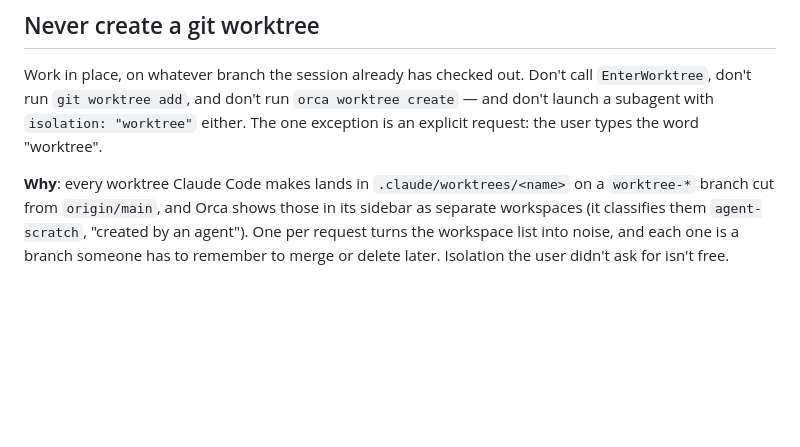
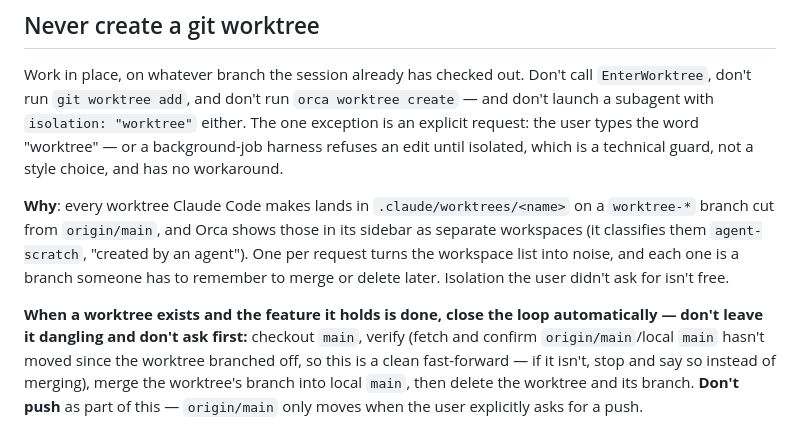
Before and after one commit to huynq266/snapshot-studio, a Markdown page: CLAUDE.md, the part around the change. Rendered like a GitHub page; blank space fills up the shorter version.

Commit message:
CLAUDE.md: worktree cleanup is now automatic, push is not
After a feature in a worktree is done, checkout main, verify (fetch,
confirm clean fast-forward), and merge the branch into local main
without asking first. Push to origin/main stays gated on an explicit
user request.

Co-Authored-By: Claude Sonnet 5 <noreply@anthropic.com>

```diff
--- a/CLAUDE.md
+++ b/CLAUDE.md
@@ -54,10 +54,20 @@ those still rely on this rule being followed by hand.
 Work in place, on whatever branch the session already has checked out. Don't call
 `EnterWorktree`, don't run `git worktree add`, and don't run `orca worktree create` —
 and don't launch a subagent with `isolation: "worktree"` either. The one exception is
-an explicit request: the user types the word "worktree".
+an explicit request: the user types the word "worktree" — or a background-job harness
+refuses an edit until isolated, which is a technical guard, not a style choice, and has
+no workaround.
 
 **Why**: every worktree Claude Code makes lands in `.claude/worktrees/<name>` on a
 `worktree-*` branch cut from `origin/main`, and Orca shows those in its sidebar as
 separate workspaces (it classifies them `agent-scratch`, "created by an agent"). One
 per request turns the workspace list into noise, and each one is a branch someone has
 to remember to merge or delete later. Isolation the user didn't ask for isn't free.
+
+**When a worktree exists and the feature it holds is done, close the loop
+automatically — don't leave it dangling and don't ask first:** checkout `main`, verify
+(fetch and confirm `origin/main`/local `main` hasn't moved since the worktree branched
+off, so this is a clean fast-forward — if it isn't, stop and say so instead of merging),
+merge the worktree's branch into local `main`, then delete the worktree and its branch.
+**Don't push** as part of this — `origin/main` only moves when the user explicitly asks
+for a push.
```
